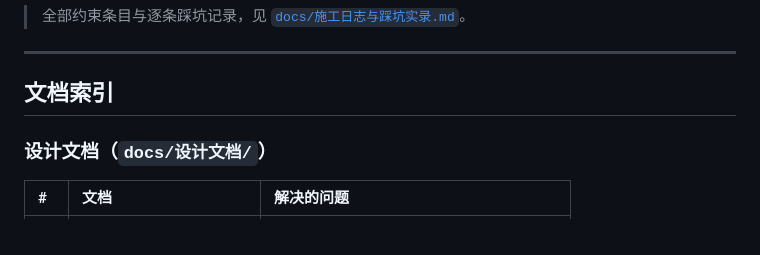
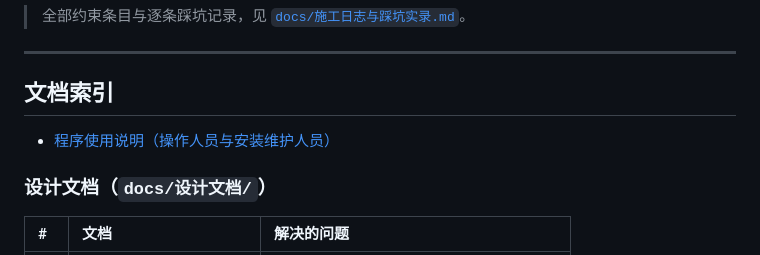
Before and after one commit to eshinecmu/meeting-minutes-workflow, a Markdown page: README.md, the part around the change. Rendered like a GitHub page.

```diff
--- a/README.md
+++ b/README.md
@@ -207,6 +207,8 @@ pytest tests/contract -q -m real_model
 
 ## 文档索引
 
+- [程序使用说明（操作人员与安装维护人员）](docs/使用说明.md)
+
 ### 设计文档（`docs/设计文档/`）
 
 | # | 文档 | 解决的问题 |
```
Also changed, not shown: docs/使用说明.md (added, +332 -0 lines).
